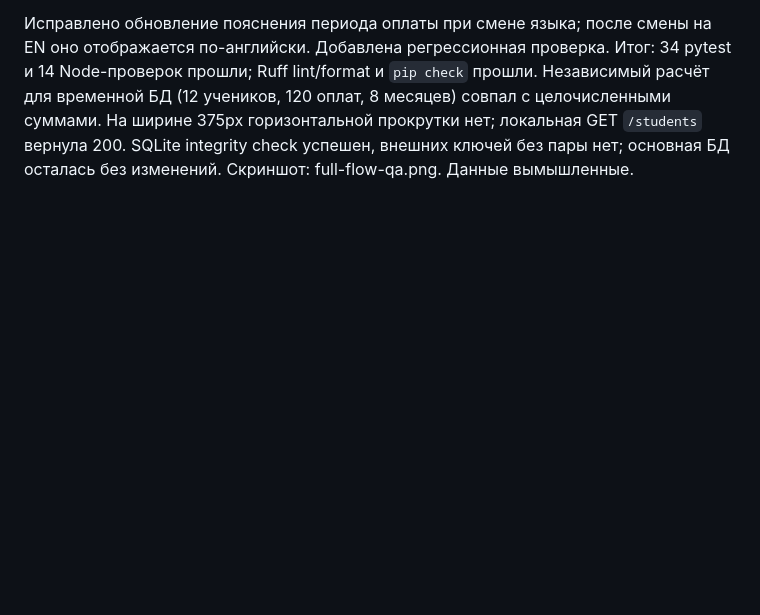
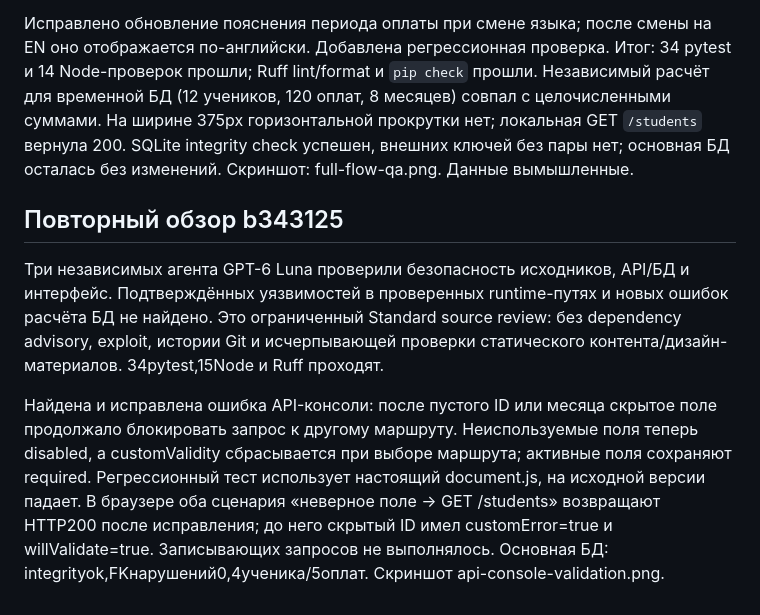
Before and after one commit to kevinscott66/vedomost, a Markdown page: docs/verification.md, the part around the change. GitHub-like rendering; blank space fills up the shorter version.

Commit message:
Unblock API console after invalid route-specific fields

```diff
--- a/docs/verification.md
+++ b/docs/verification.md
@@ -57,3 +57,9 @@
 В отдельной временной БД через браузер создан вымышленный ученик с тарифом 1000,50 и началом обучения 2026-09: за август долг нулевой, платеж 31 августа отклонён. Платежи 300,10 и 700,40 за 15 сентября дали нулевой долг за сентябрь и 1000,50 за октябрь; история показала две записи. Удаление ученика с оплатами и перенос начала обучения на ноябрь отклонены (409). После смены имени и тарифа на 1100,50 долг стал 100 за сентябрь и 1100,50 за октябрь. Учебная запись с нулевым тарифом создана и удалена. После перезагрузки данные сохранились. Ввод `<script>` отображён как текст; переключение на UZ/USD не изменило введённые 700,40 UZS.
 
 Исправлено обновление пояснения периода оплаты при смене языка; после смены на EN оно отображается по-английски. Добавлена регрессионная проверка. Итог: 34 pytest и 14 Node-проверок прошли; Ruff lint/format и `pip check` прошли. Независимый расчёт для временной БД (12 учеников, 120 оплат, 8 месяцев) совпал с целочисленными суммами. На ширине 375px горизонтальной прокрутки нет; локальная GET `/students` вернула 200. SQLite integrity check успешен, внешних ключей без пары нет; основная БД осталась без изменений. Скриншот: full-flow-qa.png. Данные вымышленные.
+
+## Повторный обзор b343125
+
+Три независимых агента GPT-6 Luna проверили безопасность исходников, API/БД и интерфейс. Подтверждённых уязвимостей в проверенных runtime-путях и новых ошибок расчёта БД не найдено. Это ограниченный Standard source review: без dependency advisory, exploit, истории Git и исчерпывающей проверки статического контента/дизайн-материалов. 34pytest,15Node и Ruff проходят.
+
+Найдена и исправлена ошибка API-консоли: после пустого ID или месяца скрытое поле продолжало блокировать запрос к другому маршруту. Неиспользуемые поля теперь disabled, а customValidity сбрасывается при выборе маршрута; активные поля сохраняют required. Регрессионный тест использует настоящий document.js, на исходной версии падает. В браузере оба сценария «неверное поле → GET /students» возвращают HTTP200 после исправления; до него скрытый ID имел customError=true и willValidate=true. Записывающих запросов не выполнялось. Основная БД: integrityok,FKнарушений0,4ученика/5оплат. Скриншот api-console-validation.png.
```
Also changed, not shown: docs/api-console-validation.png (added), 2 other files.
